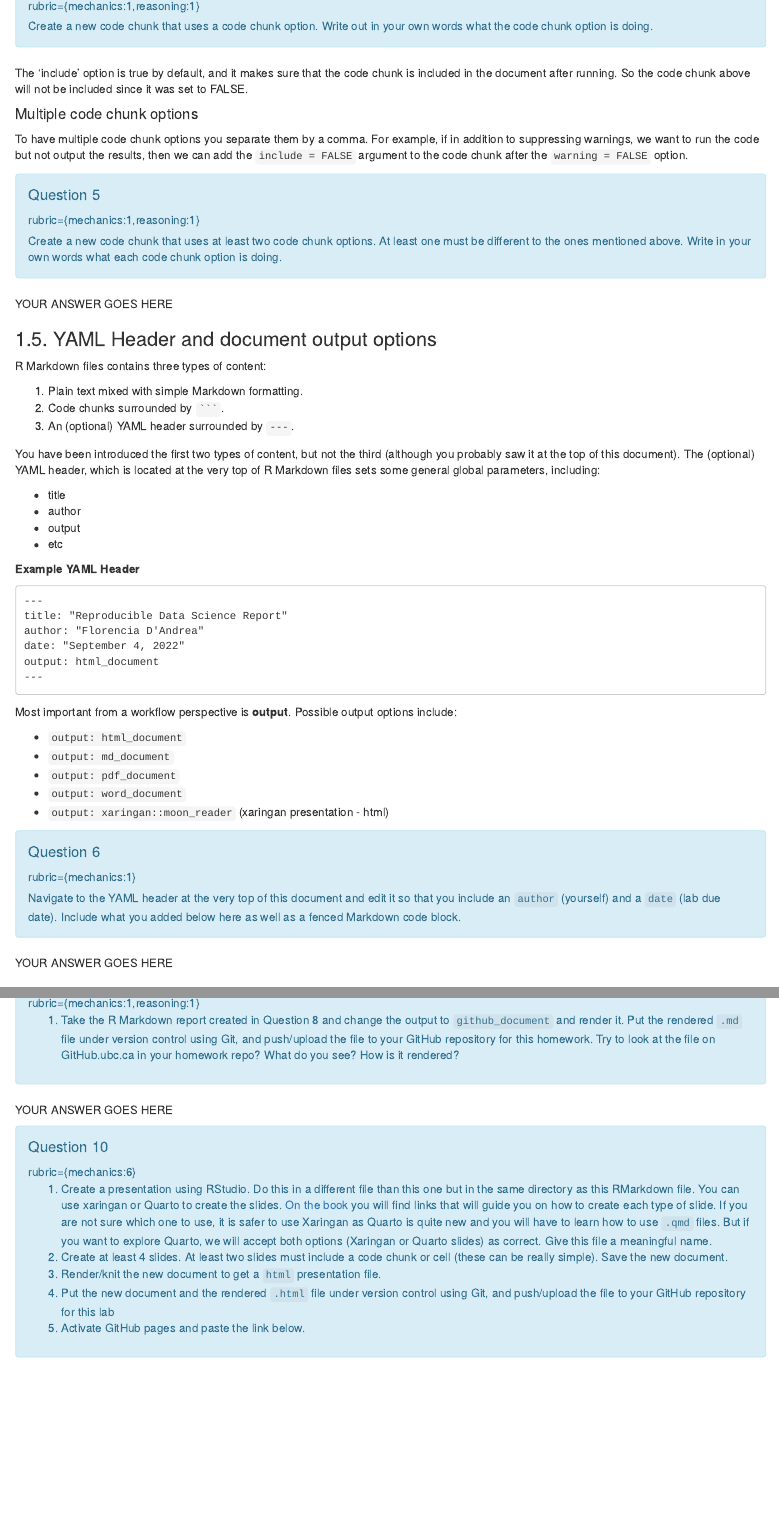
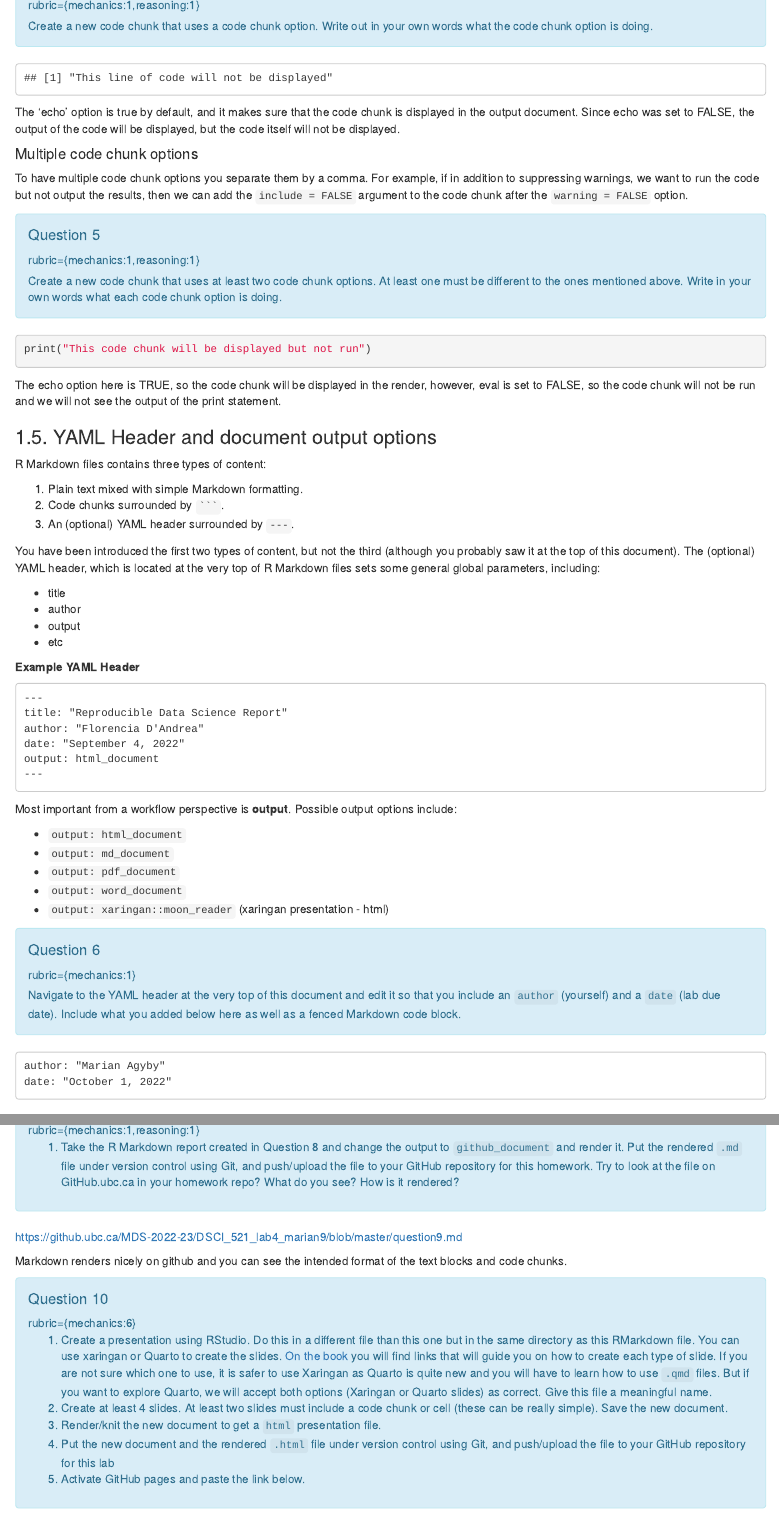
Before and after one commit to marianagyby/521_new_repo, an R Markdown document (lab4.Rmd): the page in a window 1100 px wide, from 1640 px down before the commit and from 1700 px down after it, so that both start at the same text, and a second part further down, joined at a grey line. Rendered offline with R 4.5, knitr and Pandoc, with nearby package versions.

Commit message:
question 9 complete

````diff
--- a/lab4.Rmd
+++ b/lab4.Rmd
@@ -122,11 +124,14 @@ Create a new code chunk that uses a code chunk option.
 Write out in your own words what the code chunk option is doing.
 ```
 
-```{R include=FALSE}
+```{R echo=FALSE}
+print("This line of code will not be displayed")
 ```
 
-The 'include' option is true by default, and it makes sure that the code chunk is included in the document after running.
-So the code chunk above will not be included since it was set to FALSE.
+The 'echo' option is true by default, and it makes sure that the code
+chunk is displayed in the output document. Since echo was set to FALSE,
+the output of the code will be displayed, but the code itself will not
+be displayed.
 
 #### Multiple code chunk options
 
@@ -144,7 +149,13 @@ At least one must be different to the ones mentioned above.
 Write in your own words what each code chunk option is doing.
 ```
 
-YOUR ANSWER GOES HERE
+```{R echo=TRUE, eval=FALSE}
+print("This code chunk will be displayed but not run")
+```
+
+The echo option here is TRUE, so the code chunk will be displayed in the
+render, however, eval is set to FALSE, so the code chunk will not be run
+and we will not see the output of the print statement.
 
 ### 1.5. YAML Header and document output options
 
@@ -191,7 +202,10 @@ and edit it so that you include an `author` (yourself) and a `date` (lab due dat
 Include what you added below here as well as a fenced Markdown code block.
 ```
 
-YOUR ANSWER GOES HERE
+```
+author: "Marian Agyby"
+date: "October 1, 2022"
+```
 
 ### Creating R Markdown documents
 
@@ -263,7 +281,9 @@ rubric={mechanics:1,reasoning:1}
    What do you see? How is it rendered?
 ```
 
-YOUR ANSWER GOES HERE
+https://github.ubc.ca/MDS-2022-23/DSCI_521_lab4_marian9/blob/master/question9.md
+
+Markdown renders nicely on github and you can see the intended format of the text blocks and code chunks.
 
 ```{block, type="alert alert-info"}
 #### Question 10
````
Also changed, not shown: lab4.html, lab4.Rmd (12 more changed lines).
